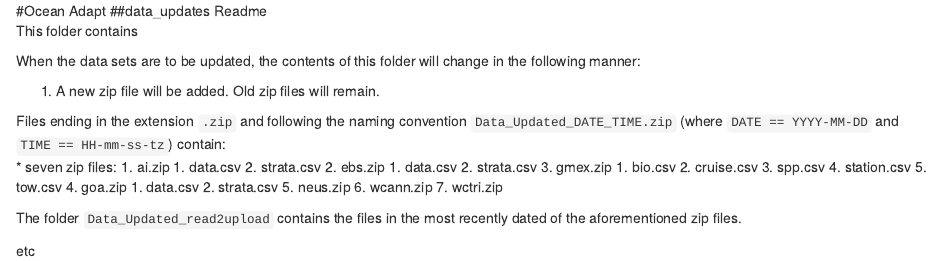
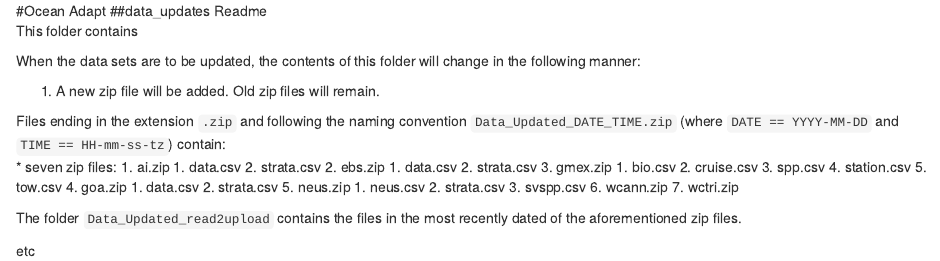
Before and after one commit to pinskylab/OceanAdapt, an R Markdown document (data_updates/data_updates.rmd): the page in a window 1100 px wide, from its top. Rendered offline with R 4.5, knitr and Pandoc, with nearby package versions.

Commit message:
Update data_updates.rmd

```diff
--- a/data_updates/data_updates.rmd
+++ b/data_updates/data_updates.rmd
@@ -25,6 +25,9 @@ Files ending in the extension `.zip` and following the naming convention
       1. data.csv
       2. strata.csv
     5. neus.zip
+      1. neus.csv
+      2. strata.csv
+      3. svspp.csv
     6. wcann.zip
     7. wctri.zip
 
```
